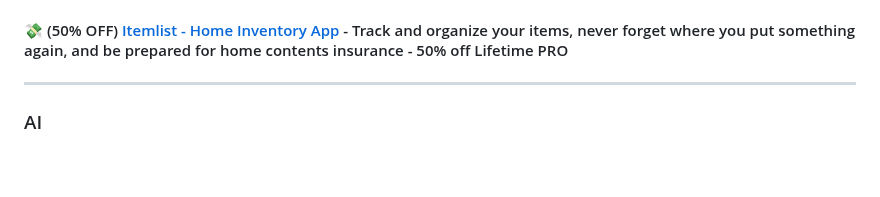
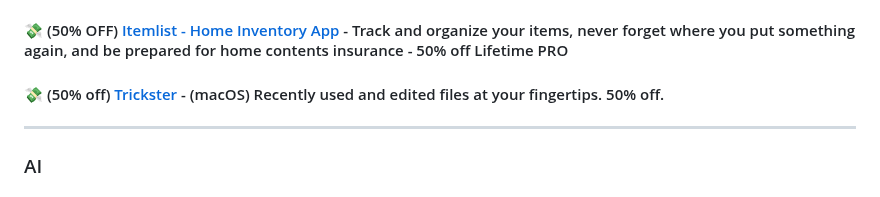
Before and after one commit to mdbootstrap/Black-Friday-2023, a Markdown page: README.md, the part around the change. Rendered like a GitHub page; blank space fills up the shorter version.

Commit message:
Add Trickster

```diff
--- a/README.md
+++ b/README.md
@@ -151,6 +151,8 @@ A list of Back November, Black Friday & Cyber Monday promotions and discounts fo
 
 #### 💸 (50% OFF) [Itemlist - Home Inventory App](https://getitemlist.app) - Track and organize your items, never forget where you put something again, and be prepared for home contents insurance - 50% off Lifetime PRO
 
+#### 💸 (50% off) [Trickster](https://www.apparentsoft.com/trickster) - (macOS) Recently used and edited files at your fingertips. 50% off.
+
 -------------
 
 ### AI
```
